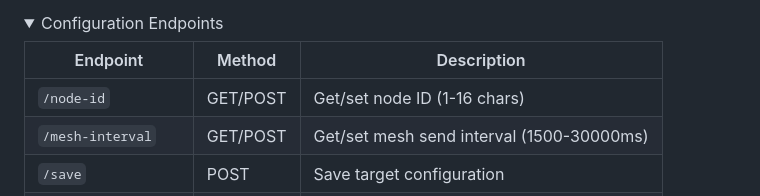
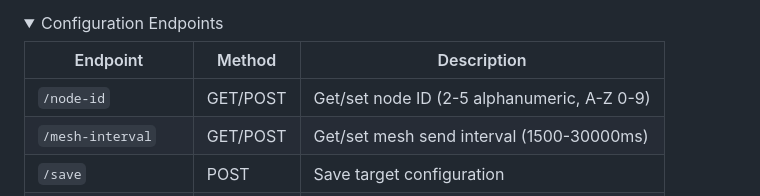
Before and after one commit to lukeswitz/AntiHunter, a Markdown page: README.md, the part around the change. GitHub-like rendering; folded sections open.

Commit message:
Fix stale node ID length in API table

```diff
--- a/README.md
+++ b/README.md
@@ -773,7 +773,7 @@ Available datasets: Probe Devices, Probe Events, Deauth Attacks, Drone Detection
 
 | Endpoint | Method | Description |
 |----------|--------|-------------|
-| `/node-id` | GET/POST | Get/set node ID (1-16 chars) |
+| `/node-id` | GET/POST | Get/set node ID (2-5 alphanumeric, A-Z 0-9) |
 | `/mesh-interval` | GET/POST | Get/set mesh send interval (1500-30000ms) |
 | `/save` | POST | Save target configuration |
 | `/export` | GET | Export target MAC list |
```
